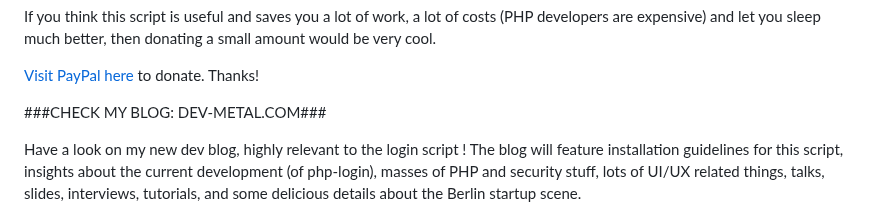
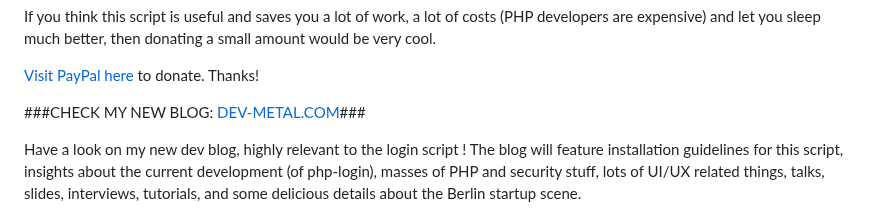
Before and after one commit to npuichigoB/panique2, a Markdown page: README.md, the part around the change. Drawn GitHub-style.

Commit message:
linked blog

```diff
--- a/README.md
+++ b/README.md
@@ -295,7 +295,7 @@ then donating a small amount would be very cool.
 
 [Visit PayPal here](https://www.paypal.com/cgi-bin/webscr?cmd=_s-xclick&hosted_button_id=P5YLUK4MW3LDG) to donate. Thanks!
 
-###CHECK MY BLOG: DEV-METAL.COM###
+###CHECK MY NEW BLOG: [DEV-METAL.COM](http://www.dev-metal.com)###
 
 Have a look on my new dev blog, highly relevant to the login script ! The blog will feature installation guidelines for this script,
 insights about the current development (of php-login), masses of PHP and security stuff, lots of UI/UX related things, talks, slides,
```
